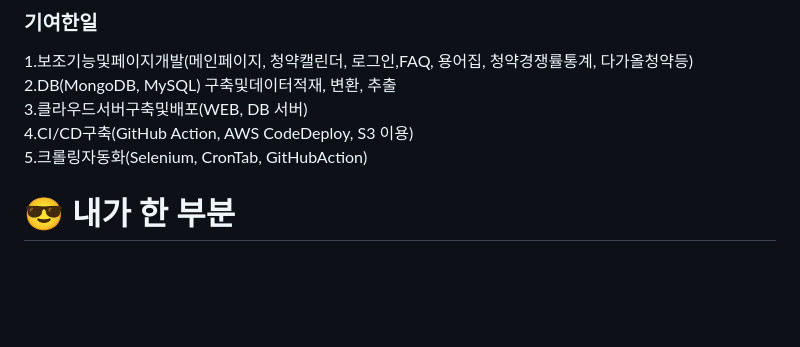
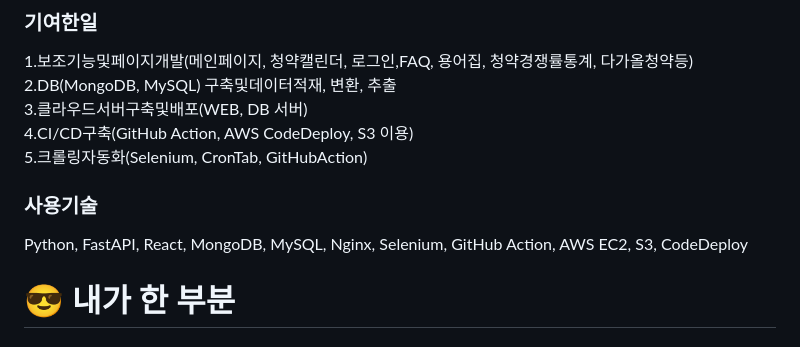
Before and after one commit to isak-kang/lgu_final_project, a Markdown page: README.md, the part around the change. Rendered like a GitHub page; blank space fills up the shorter version.

```diff
--- a/README.md
+++ b/README.md
@@ -23,6 +23,10 @@
 3.클라우드서버구축및배포(WEB, DB 서버)<br>
 4.CI/CD구축(GitHub Action, AWS CodeDeploy, S3 이용)<br>
 5.크롤링자동화(Selenium, CronTab, GitHubAction)<br>
+
+### 사용기술
+Python, FastAPI, React, MongoDB, MySQL, Nginx, Selenium,
+GitHub Action, AWS EC2, S3, CodeDeploy
 
 </div>
 
```
